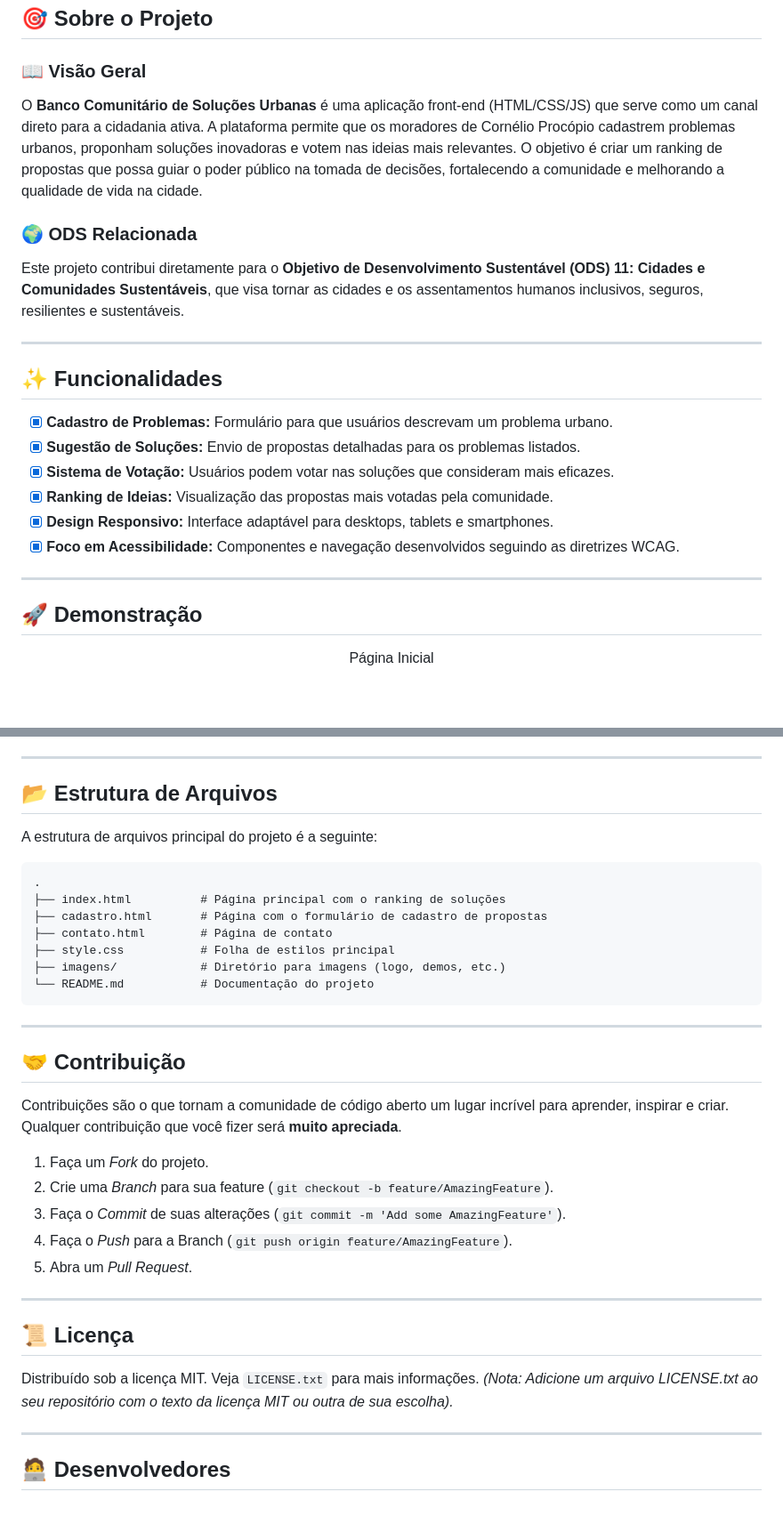
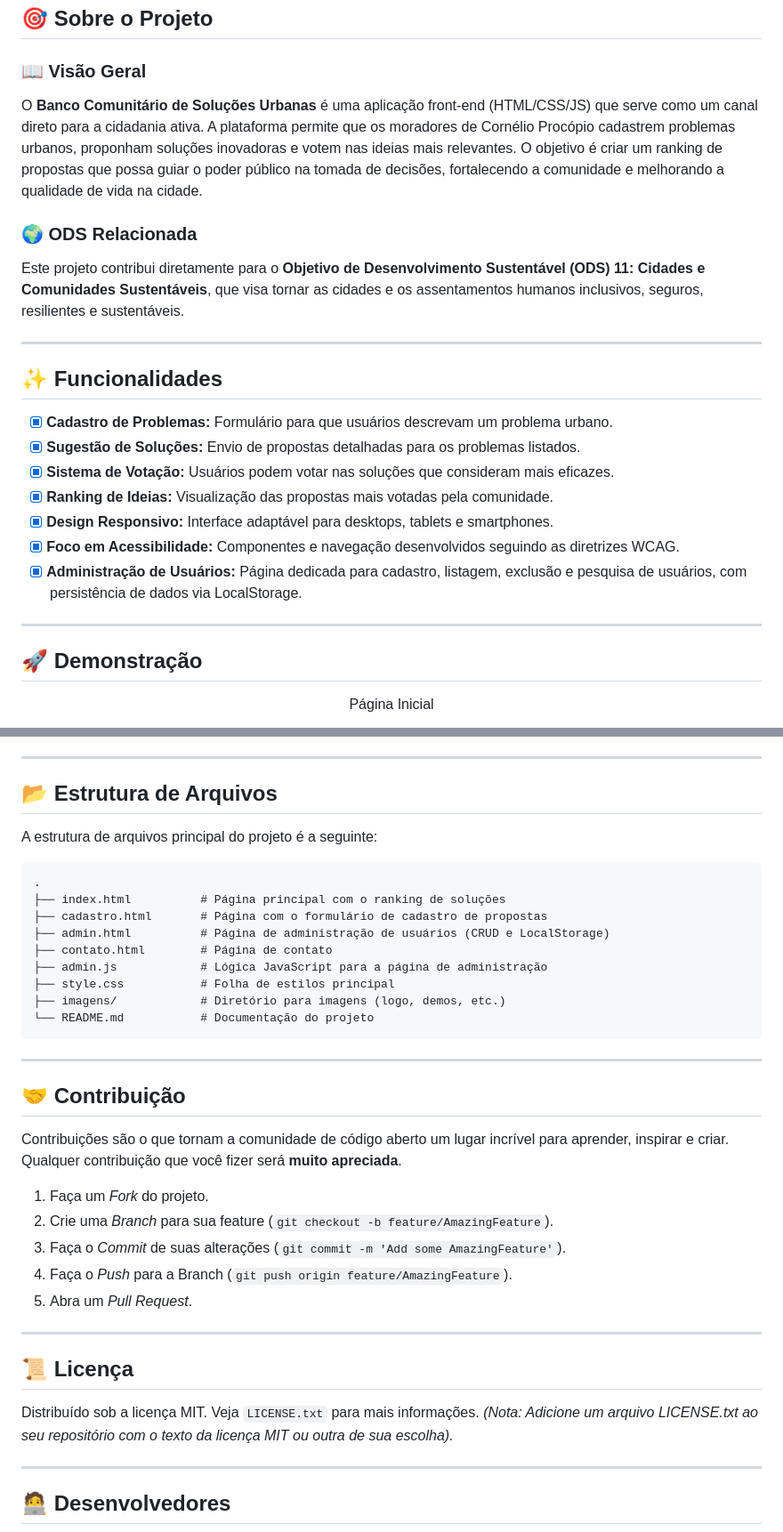
Before and after one commit to lucaszsilva1/programacao-web, a Markdown page: README.md, 2 parts joined by grey strips. Shown at 89% size. Drawn GitHub-style; blank space fills up the shorter version.

Commit message:
feat: add user administration functionality and update README with new files and minor formatting

````diff
--- a/README.md
+++ b/README.md
@@ -39,24 +40,29 @@
 ## 🎯 Sobre o Projeto
 
 ### 📖 Visão Geral
+
 O **Banco Comunitário de Soluções Urbanas** é uma aplicação front-end (HTML/CSS/JS) que serve como um canal direto para a cidadania ativa. A plataforma permite que os moradores de Cornélio Procópio cadastrem problemas urbanos, proponham soluções inovadoras e votem nas ideias mais relevantes. O objetivo é criar um ranking de propostas que possa guiar o poder público na tomada de decisões, fortalecendo a comunidade e melhorando a qualidade de vida na cidade.
 
 ### 🌍 ODS Relacionada
+
 Este projeto contribui diretamente para o **Objetivo de Desenvolvimento Sustentável (ODS) 11: Cidades e Comunidades Sustentáveis**, que visa tornar as cidades e os assentamentos humanos inclusivos, seguros, resilientes e sustentáveis.
 
 ---
 
 ## ✨ Funcionalidades
+
 - [x] **Cadastro de Problemas:** Formulário para que usuários descrevam um problema urbano.
 - [x] **Sugestão de Soluções:** Envio de propostas detalhadas para os problemas listados.
 - [x] **Sistema de Votação:** Usuários podem votar nas soluções que consideram mais eficazes.
 - [x] **Ranking de Ideias:** Visualização das propostas mais votadas pela comunidade.
 - [x] **Design Responsivo:** Interface adaptável para desktops, tablets e smartphones.
 - [x] **Foco em Acessibilidade:** Componentes e navegação desenvolvidos seguindo as diretrizes WCAG.
+- [x] **Administração de Usuários:** Página dedicada para cadastro, listagem, exclusão e pesquisa de usuários, com persistência de dados via LocalStorage.
 
 ---
 
 ## 🚀 Demonstração
+
 <!-- Adicione aqui screenshots, GIFs ou um vídeo da aplicação em funcionamento -->
 <div align="center">
   <p>Página Inicial</p>
@@ -98,12 +107,16 @@ Siga os passos abaixo para executar o projeto em seu ambiente local.
 ---
 
 ## 📂 Estrutura de Arquivos
+
 A estrutura de arquivos principal do projeto é a seguinte:
+
 ```
 .
 ├── index.html          # Página principal com o ranking de soluções
 ├── cadastro.html       # Página com o formulário de cadastro de propostas
+├── admin.html          # Página de administração de usuários (CRUD e LocalStorage)
 ├── contato.html        # Página de contato
+├── admin.js            # Lógica JavaScript para a página de administração
 ├── style.css           # Folha de estilos principal
 ├── imagens/            # Diretório para imagens (logo, demos, etc.)
 └── README.md           # Documentação do projeto
@@ -112,19 +125,21 @@ A estrutura de arquivos principal do projeto é a seguinte:
 ---
 
 ## 🤝 Contribuição
+
 Contribuições são o que tornam a comunidade de código aberto um lugar incrível para aprender, inspirar e criar. Qualquer contribuição que você fizer será **muito apreciada**.
 
-1. Faça um *Fork* do projeto.
-2. Crie uma *Branch* para sua feature (`git checkout -b feature/AmazingFeature`).
-3. Faça o *Commit* de suas alterações (`git commit -m 'Add some AmazingFeature'`).
-4. Faça o *Push* para a Branch (`git push origin feature/AmazingFeature`).
-5. Abra um *Pull Request*.
+1. Faça um _Fork_ do projeto.
+2. Crie uma _Branch_ para sua feature (`git checkout -b feature/AmazingFeature`).
+3. Faça o _Commit_ de suas alterações (`git commit -m 'Add some AmazingFeature'`).
+4. Faça o _Push_ para a Branch (`git push origin feature/AmazingFeature`).
+5. Abra um _Pull Request_.
 
 ---
 
 ## 📜 Licença
+
 Distribuído sob a licença MIT. Veja `LICENSE.txt` para mais informações.
-*(Nota: Adicione um arquivo LICENSE.txt ao seu repositório com o texto da licença MIT ou outra de sua escolha).*
+_(Nota: Adicione um arquivo LICENSE.txt ao seu repositório com o texto da licença MIT ou outra de sua escolha)._
 
 ---
 
````
Also changed, not shown: other parts of README.md (+4 -0 lines).
